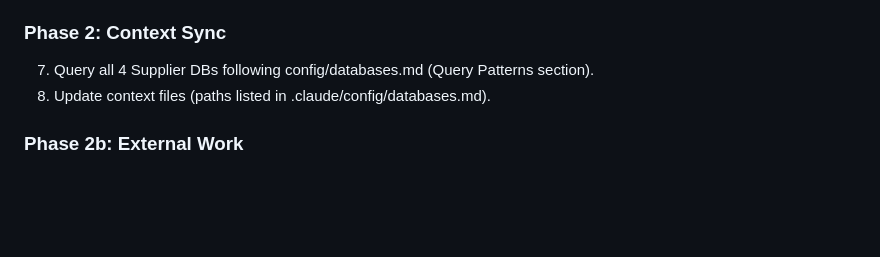
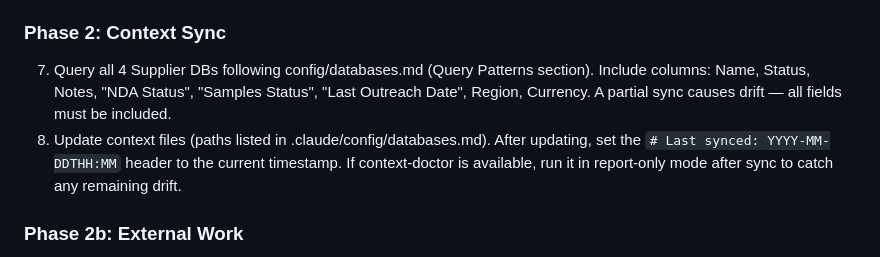
Before and after one commit to afaria-swordhealth/procurement-hub, a Markdown page: .claude/commands/wrap-up.md, the part around the change. GitHub-like rendering; blank space fills up the shorter version.

Commit message:
Micro-fix #8: wrap-up context sync explicit field list
Phase 2 now specifies all 8 required fields (incl. Last Outreach Date).
Partial sync was the root cause of recurring context drift. Also
adds Last-synced timestamp update and optional context-doctor call.

Co-Authored-By: Claude Sonnet 4.6 <noreply@anthropic.com>

```diff
--- a/.claude/commands/wrap-up.md
+++ b/.claude/commands/wrap-up.md
@@ -23,8 +23,8 @@ Follow CLAUDE.md Safety Rules and Writing Style sections.
 6. Report what was written and what was skipped.
 
 ### Phase 2: Context Sync
-7. Query all 4 Supplier DBs following config/databases.md (Query Patterns section).
-8. Update context files (paths listed in .claude/config/databases.md).
+7. Query all 4 Supplier DBs following config/databases.md (Query Patterns section). Include columns: Name, Status, Notes, "NDA Status", "Samples Status", "Last Outreach Date", Region, Currency. A partial sync causes drift — all fields must be included.
+8. Update context files (paths listed in .claude/config/databases.md). After updating, set the `# Last synced: YYYY-MM-DDTHH:MM` header to the current timestamp. If context-doctor is available, run it in report-only mode after sync to catch any remaining drift.
 
 ### Phase 2b: External Work
 8b. Read outputs/external-work.md. If it contains entries beyond the header comments, include them in the daily log under ## ISC (or the relevant project section if specified).
```
